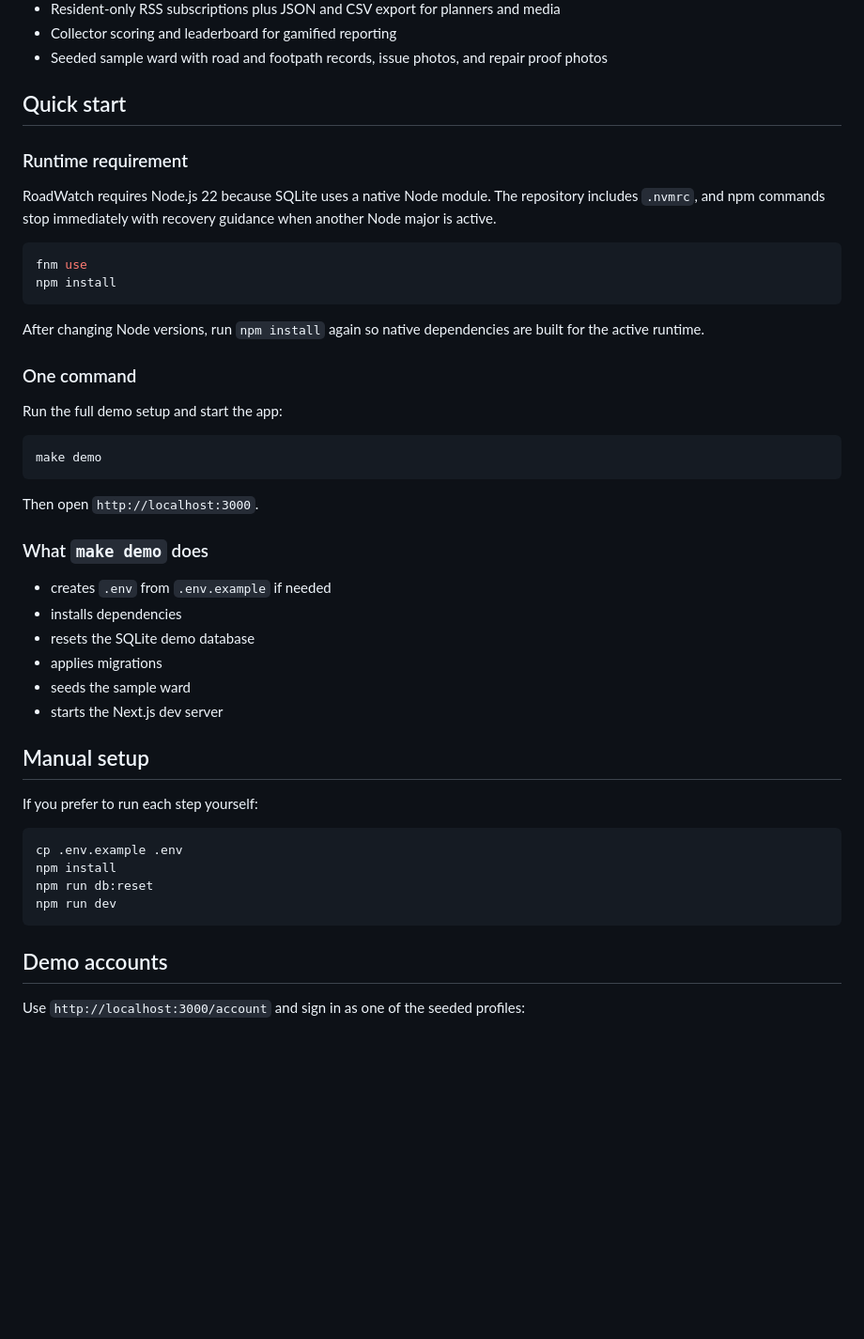
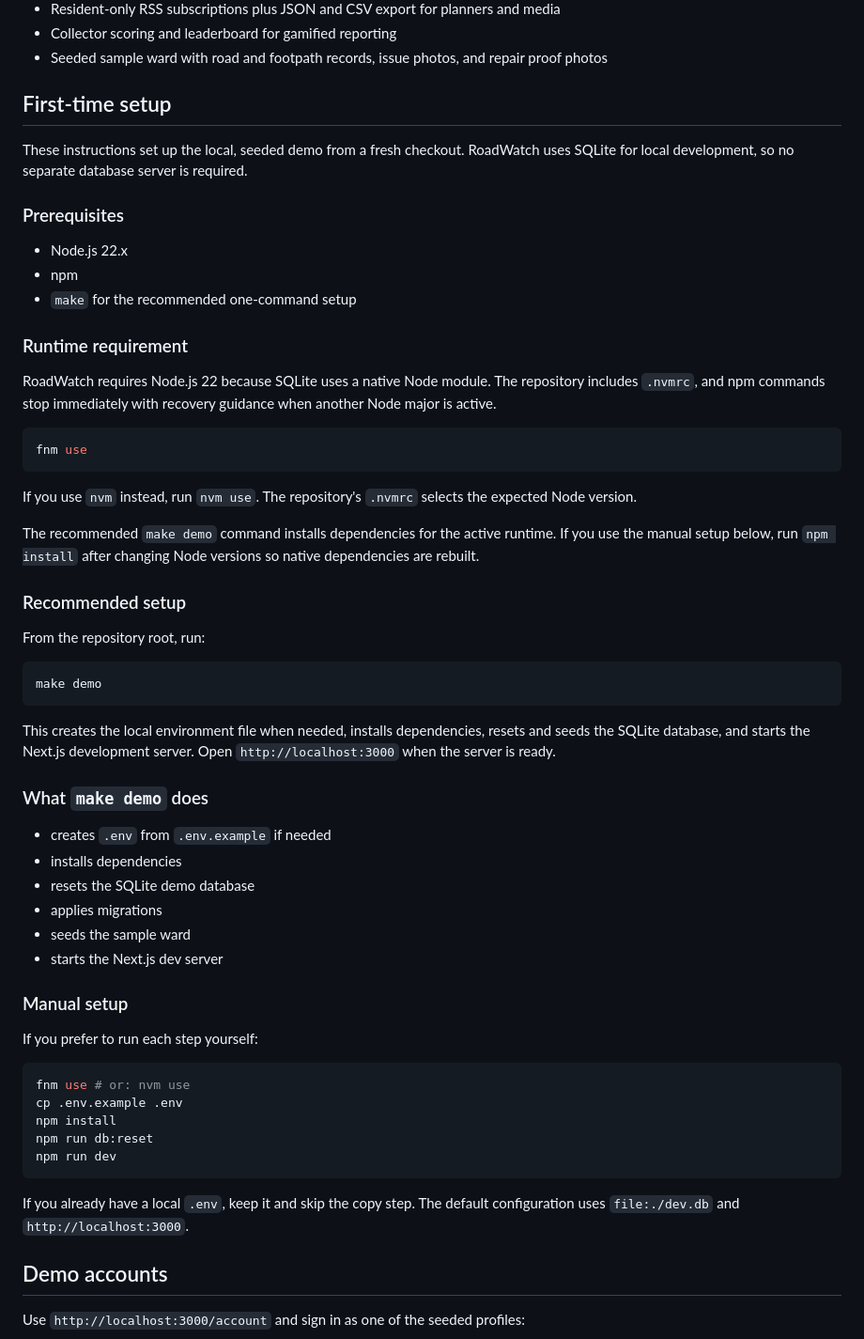
Before and after one commit to sunkadshreyas/road-watch, a Markdown page: README.md, the part around the change. Shown at 94% size. Drawn GitHub-style; blank space fills up the shorter version.

Commit message:
Document first-time setup

````diff
--- a/README.md
+++ b/README.md
@@ -16,7 +16,16 @@ This MVP turns street maintenance into a Pokemon Go-style resident workflow. Res
 - Collector scoring and leaderboard for gamified reporting
 - Seeded sample ward with road and footpath records, issue photos, and repair proof photos
 
-## Quick start
+## First-time setup
+
+These instructions set up the local, seeded demo from a fresh checkout. RoadWatch
+uses SQLite for local development, so no separate database server is required.
+
+### Prerequisites
+
+- Node.js 22.x
+- npm
+- `make` for the recommended one-command setup
 
 ### Runtime requirement
 
@@ -26,21 +35,26 @@ guidance when another Node major is active.
 
 ```bash
 fnm use
-npm install
 ```
 
-After changing Node versions, run `npm install` again so native dependencies are
-built for the active runtime.
+If you use `nvm` instead, run `nvm use`. The repository's `.nvmrc` selects the
+expected Node version.
 
-### One command
+The recommended `make demo` command installs dependencies for the active
+runtime. If you use the manual setup below, run `npm install` after changing
+Node versions so native dependencies are rebuilt.
 
-Run the full demo setup and start the app:
+### Recommended setup
+
+From the repository root, run:
 
 ```bash
 make demo
 ```
 
-Then open `http://localhost:3000`.
+This creates the local environment file when needed, installs dependencies,
+resets and seeds the SQLite database, and starts the Next.js development server.
+Open `http://localhost:3000` when the server is ready.
 
 ### What `make demo` does
 
@@ -51,16 +65,20 @@ Then open `http://localhost:3000`.
 - seeds the sample ward
 - starts the Next.js dev server
 
-## Manual setup
+### Manual setup
 
 If you prefer to run each step yourself:
 
 ```bash
+fnm use # or: nvm use
 cp .env.example .env
 npm install
 npm run db:reset
 npm run dev
 ```
+
+If you already have a local `.env`, keep it and skip the copy step. The default
+configuration uses `file:./dev.db` and `http://localhost:3000`.
 
 ## Demo accounts
 
````
